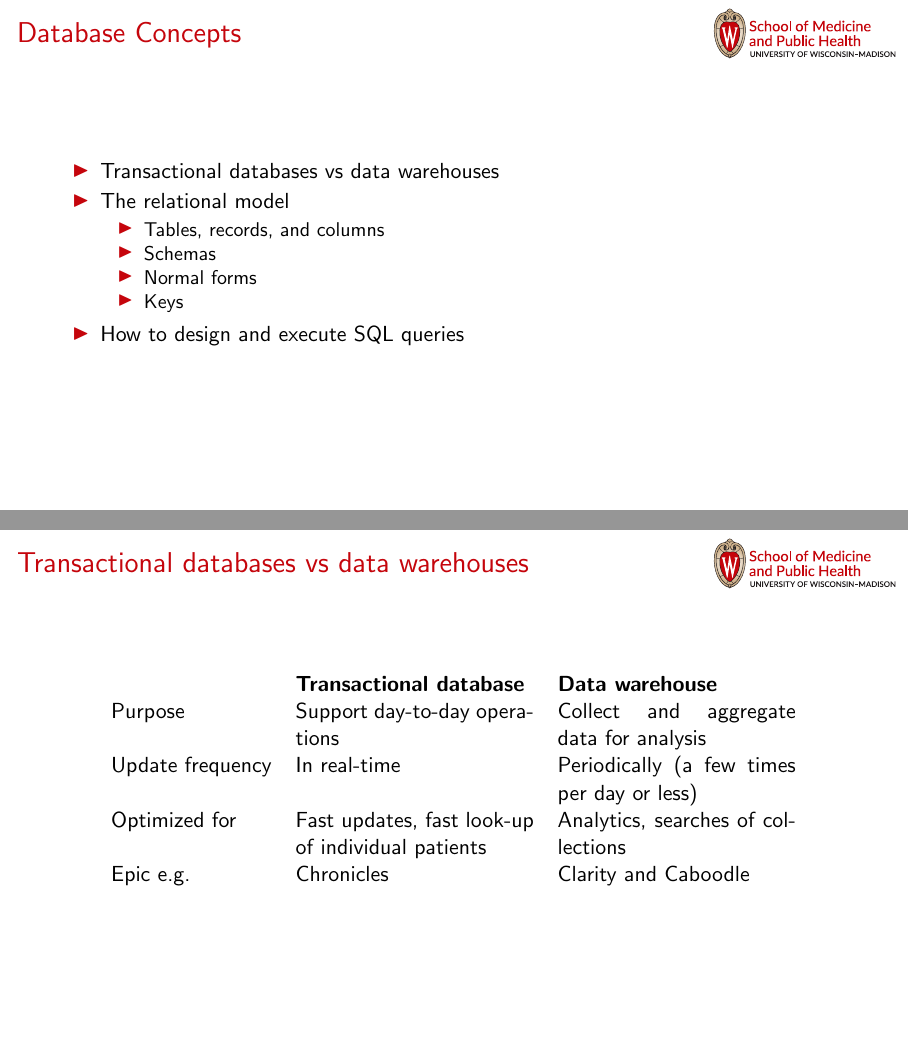
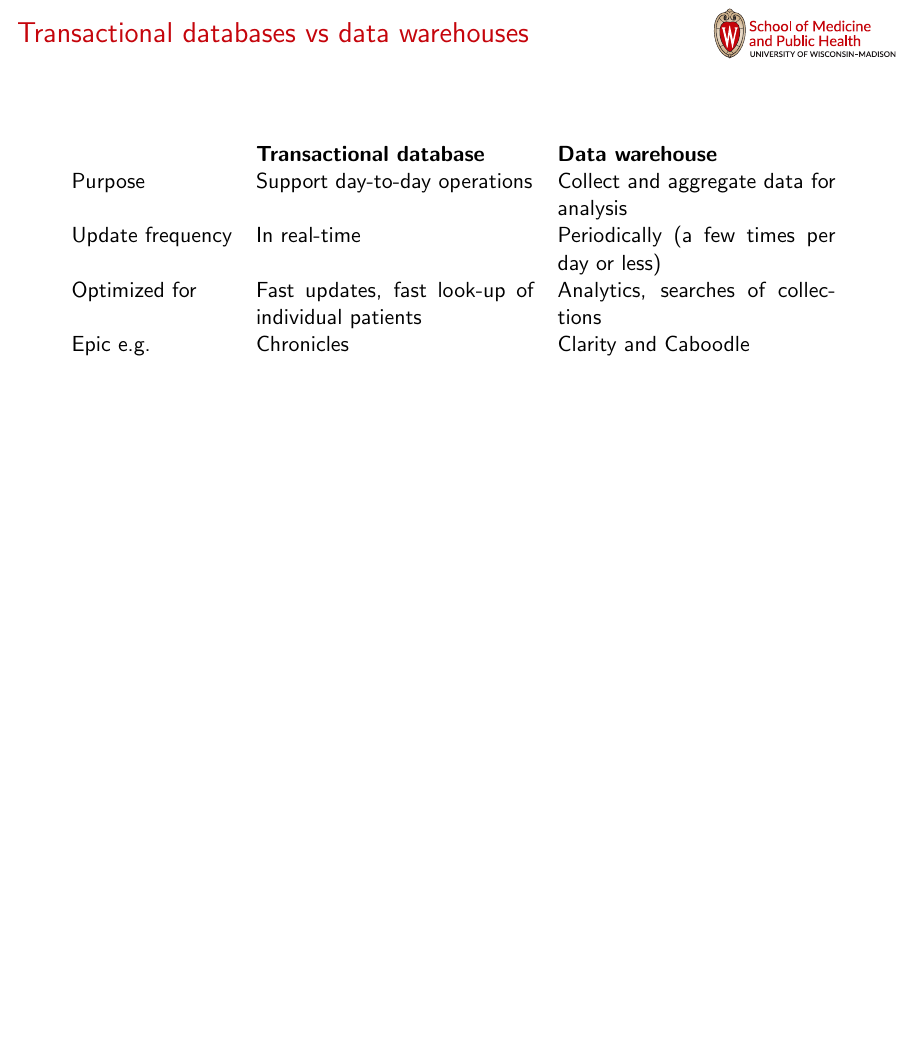
Before and after one commit to sverchkov/bmi-773-content, LaTeX slides (slides-2020-02-10-databases.tex): pages 2 and 3 of 36 before the commit and page 2 of 35 after it, the two joined at a grey line, the shorter picture padded with empty space. Compiled offline with pdfLaTeX.

Commit message:
removed old overview slide

```diff
--- a/slides-2020-02-10-databases.tex
+++ b/slides-2020-02-10-databases.tex
@@ -54,20 +54,6 @@
 		\end{frame}
 	}
 
-	\begin{frame}{Database Concepts}
-		\begin{itemize}
-			\item Transactional databases vs data warehouses
-			\item The relational model
-			\begin{itemize}
-				\item Tables, records, and columns
-				\item Schemas
-				\item Normal forms
-				\item Keys
-			\end{itemize}
-			\item How to design and execute SQL queries
-		\end{itemize}
-	\end{frame}
-
 	\begin{frame}{Transactional databases vs data warehouses}
 		\centering
 
@@ -80,7 +66,7 @@
 		%%	};
 		%\end{tikzpicture}
 
-		\begin{tabular}{lp{0.3\linewidth}p{0.3\linewidth}}
+		\begin{tabular}{lp{0.35\linewidth}p{0.35\linewidth}}
 			& \textbf{Transactional database} & \textbf{Data warehouse} \\
 			Purpose & Support day-to-day operations & Collect and aggregate data for analysis \\
 			Update frequency & In real-time & Periodically (a few times per day or less) \\
```
